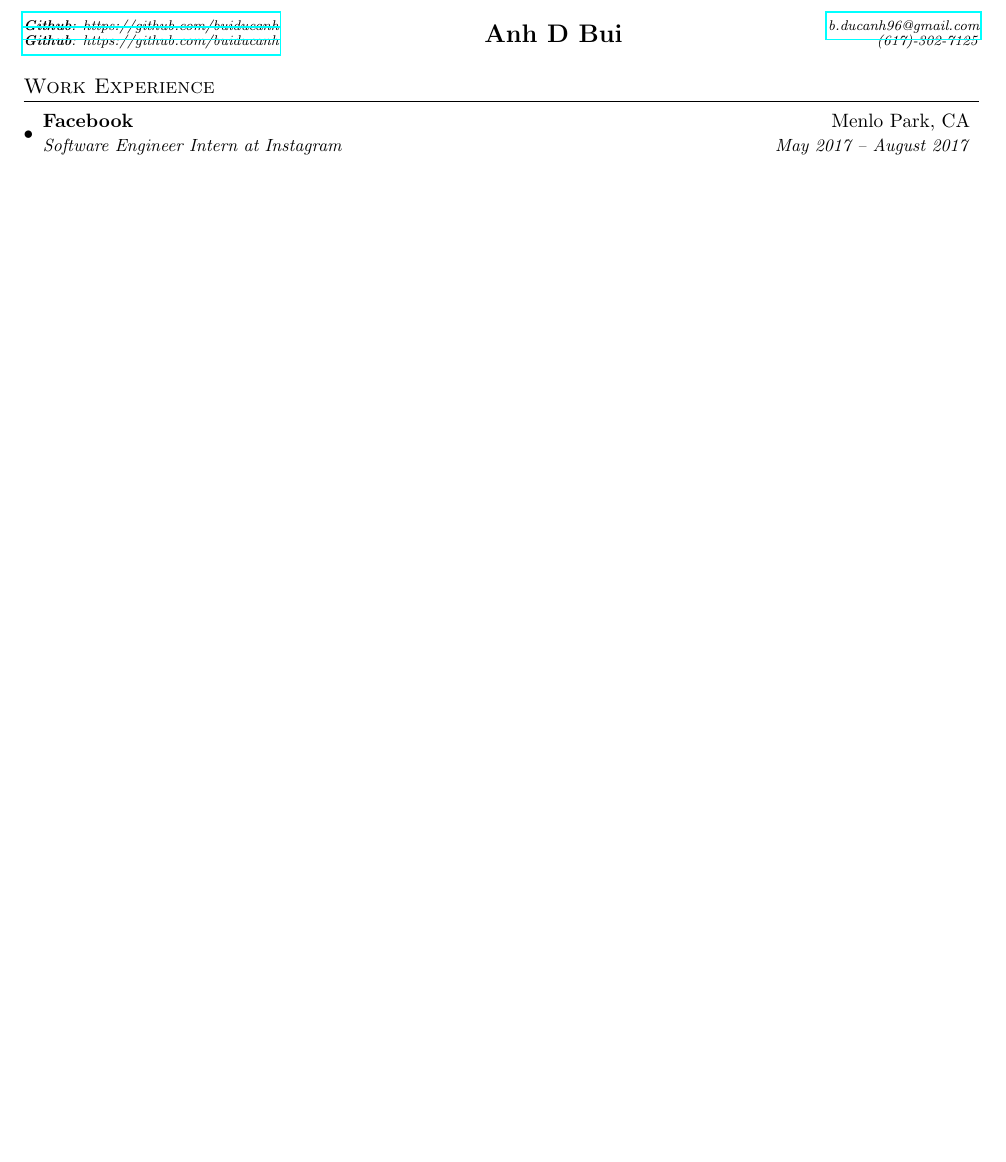
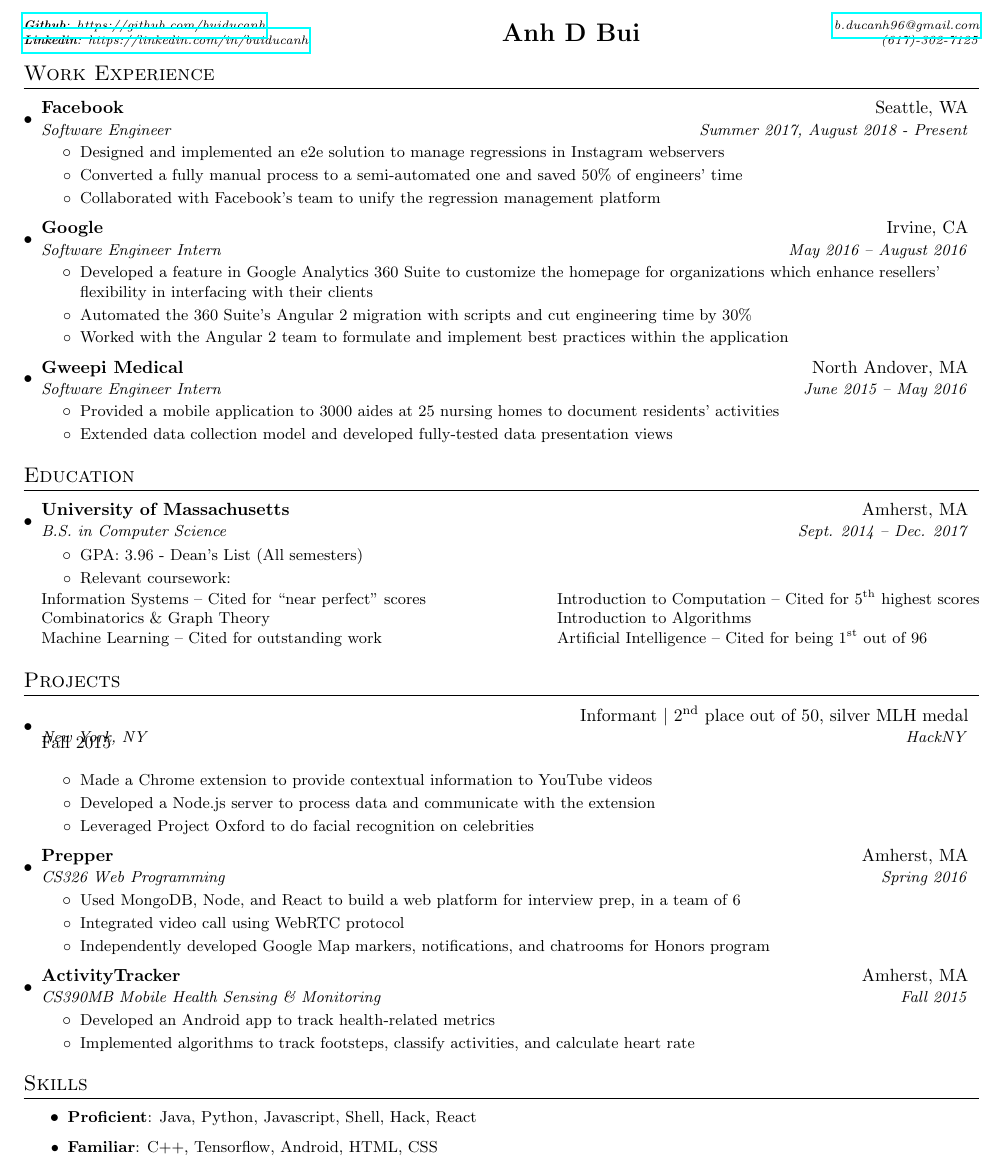
Before and after one commit to buiducanh/resume, a LaTeX CV (resume.tex): part of the page, cut so that both start at the same text, the shorter picture padded with empty space. Compiled offline with pdfLaTeX.

Commit message:
first draft

```diff
--- a/resume.tex
+++ b/resume.tex
@@ -1,6 +1,6 @@
 %&pdflatex
 
-\documentclass[letterpaper, 11pt]{article}
+\documentclass[letterpaper, 10pt]{article}
 
 \usepackage[empty]{fullpage}
 \usepackage{titlesec}
@@ -9,6 +9,7 @@
 \usepackage{hyperref}
 \usepackage{fancyhdr}
 \usepackage{multirow}
+\usepackage{comment}
 
 \pagestyle{fancy}
 \fancyhf{}
@@ -30,11 +31,11 @@
 
 \titleformat{\section}{
   \vspace{-4pt}\scshape\raggedright\large
-}{}{0pt}{}[\color{black}\titlerule \vspace{-5pt}]
+}{}{0pt}{}[\color{black}\titlerule \vspace{-3pt}]
 
 \newcommand{\resumeItem}[2]{
   \item\small{
-    \textbf{#1}{: #2 \vspace{-2pt}}
+    \textbf{#1}{#2 \vspace{-2pt}}
   }
 }
 
@@ -43,12 +44,12 @@
     \begin{tabular*}{0.97\textwidth}{l@{\extracolsep {\fill}}r}
       \textbf{#1} & #2 \\
       \textit{\small#3} & \textit{\small #4} \\
-    \end{tabular*}\vspace{-5pt}
+    \end{tabular*}\vspace{-8pt}
 }
 
 \newcommand{\resumeSubItem}[2]{\resumeItem{#1}{#2}\vspace{-4pt}}
 
-\renewcommand{\labelitemii}{$\circle$}
+\renewcommand{\labelitemii}{$\circ$}
 
 \newcommand{\resumeSubHeadingListStart}{\begin{itemize}[leftmargin=*]}
 \newcommand{\resumeSubHeadingListEnd}{\end{itemize}}
@@ -59,21 +60,108 @@
 
 % HEADING
 \begin{tabular*}{\textwidth}{l @{\extracolsep{\fill}} c @{\extracolsep{\fill}} r}
-  \textit{\href{https://github.com/buiducanh}{\scriptsize\textbf{Github}: https://github.com/buiducanh}} & \multirow{2}{*}{\textbf{\Large Anh D Bui}} & \textit{\href{mailto:b.ducanh96@gmail.com}{\scriptsize b.ducanh96@gmail.com}}\vspace{-5pt} \\
-  \textit{\href{https://github.com/buiducanh}{\scriptsize\textbf{Github}: https://github.com/buiducanh}} & & \textit{{\scriptsize (617)-302-7125}} \\
-\end{tabular*}
+  \textit{\href{https://github.com/buiducanh}{\scriptsize\textbf{Github}: https://github.com/buiducanh}} & \multirow{2}{*}{\textbf{\Large Anh D Bui}} & \textit{\href{mailto:b.ducanh96@gmail.com}{\scriptsize b.ducanh96@gmail.com}}\vspace{-3.5pt} \\
+  \textit{\href{https://linkedin.com/in/buiducanh}{\scriptsize\textbf{Linkedin}: https://linkedin.com/in/buiducanh}} & & \textit{{\scriptsize (617)-302-7125}} \\
+\end{tabular*}\vspace{-5pt}
 
 % WORK EXPERIENCE
 \section{Work Experience}
   \resumeSubHeadingListStart
 
     \resumeSubheading
-      {Facebook}{Menlo Park, CA}
-      {Software Engineer Intern at Instagram}{May 2017 – August 2017}
+      {Facebook}{Seattle, WA}
+      {Software Engineer}{Summer 2017, August 2018 - Present}
 
       \resumeItemListStart
-        \resumeItem{}
+        \resumeItem{}{Designed and implemented an e2e solution to manage regressions in Instagram webservers}
+        \resumeItem{}{Converted a fully manual process to a semi-automated one and saved 50\% of engineers’ time}
+        \resumeItem{}{Collaborated with Facebook’s team to unify the regression management platform}
+      \resumeItemListEnd
+
+    \resumeSubheading
+      {Google}{Irvine, CA}
+      {Software Engineer Intern}{May 2016 – August 2016}
+
+      \resumeItemListStart
+        \resumeItem{}{Developed a feature in Google Analytics 360 Suite to customize the homepage for organizations
+which enhance resellers’ flexibility in interfacing with their clients}
+        \resumeItem{}{Automated the 360 Suite’s Angular 2 migration with scripts and cut engineering time by 30\%}
+        \resumeItem{}{Worked with the Angular 2 team to formulate and implement best practices within the application}
+      \resumeItemListEnd
+
+    \resumeSubheading
+      {Gweepi Medical}{North Andover, MA}
+      {Software Engineer Intern}{June 2015 – May 2016}
+
+      \resumeItemListStart
+        \resumeItem{}{Provided a mobile application to 3000 aides at 25 nursing homes to document residents’ activities}
+        \resumeItem{}{Extended data collection model and developed fully-tested data presentation views}
       \resumeItemListEnd
   \resumeSubHeadingListEnd
 
+% EDUCATION
+\section{Education}
+  \resumeSubHeadingListStart
+
+    \resumeSubheading
+      {University of Massachusetts}{Amherst, MA}
+      {B.S. in Computer Science}{Sept. 2014 – Dec. 2017}
+
+      \resumeItemListStart
+        \resumeItem{}{GPA: 3.96 - Dean's List (All semesters)}
+        \resumeItem{}{Relevant coursework:}
+
+      \resumeItemListEnd
+      \small
+      \begin{tabular*}{\linewidth}{l @{\extracolsep{\fill}} l}
+        Information Systems – Cited for “near perfect” scores & Introduction to Computation – Cited for 5\textsuperscript{th} highest scores \\
+        Combinatorics \& Graph Theory & Introduction to Algorithms \\
+        Machine Learning – Cited for outstanding work & Artificial Intelligence – Cited for being 1\textsuperscript{st} out of 96 \\
+      \end{tabular*}
+
+  \resumeSubHeadingListEnd
+
+% PROJECTS
+\section{Projects}
+  \resumeSubHeadingListStart
+
+    \resumeSubheading
+
+      {Informant $\vert$ 2\textsuperscript{nd} place out of 50, silver MLH medal}{New York, NY}
+      {HackNY}{Fall 2015}
+
+      \resumeItemListStart
+        \resumeItem{}{Made a Chrome extension to provide contextual information to YouTube videos}
+        \resumeItem{}{Developed a Node.js server to process data and communicate with the extension}
+        \resumeItem{}{Leveraged Project Oxford to do facial recognition on celebrities}
+      \resumeItemListEnd
+
+    \resumeSubheading
+      {Prepper}{Amherst, MA}
+      {CS326 Web Programming}{Spring 2016}
+
+      \resumeItemListStart
+        \resumeItem{}{Used MongoDB, Node, and React to build a web platform for interview prep, in a team of 6}
+        \resumeItem{}{Integrated video call using WebRTC protocol}
+        \resumeItem{}{Independently developed Google Map markers, notifications, and chatrooms for Honors program}
+      \resumeItemListEnd
+
+    \resumeSubheading
+      {ActivityTracker}{Amherst, MA}
+      {CS390MB Mobile Health Sensing \& Monitoring}{Fall 2015}
+
+      \resumeItemListStart
+        \resumeItem{}{Developed an Android app to track health-related metrics}
+        \resumeItem{}{Implemented algorithms to track footsteps, classify activities, and calculate heart rate}
+      \resumeItemListEnd
+
+  \resumeSubHeadingListEnd
+
+% SKILLS
+\section{Skills}
+  \resumeItemListStart
+    \resumeItem{Proficient}{: Java, Python, Javascript, Shell, Hack, React}
+    \resumeItem{Familiar}{: C++, Tensorflow, Android, HTML, CSS}
+  \resumeItemListEnd
+
 \end{document}
```
Also changed, not shown: resume.pdf, 3 other files.
